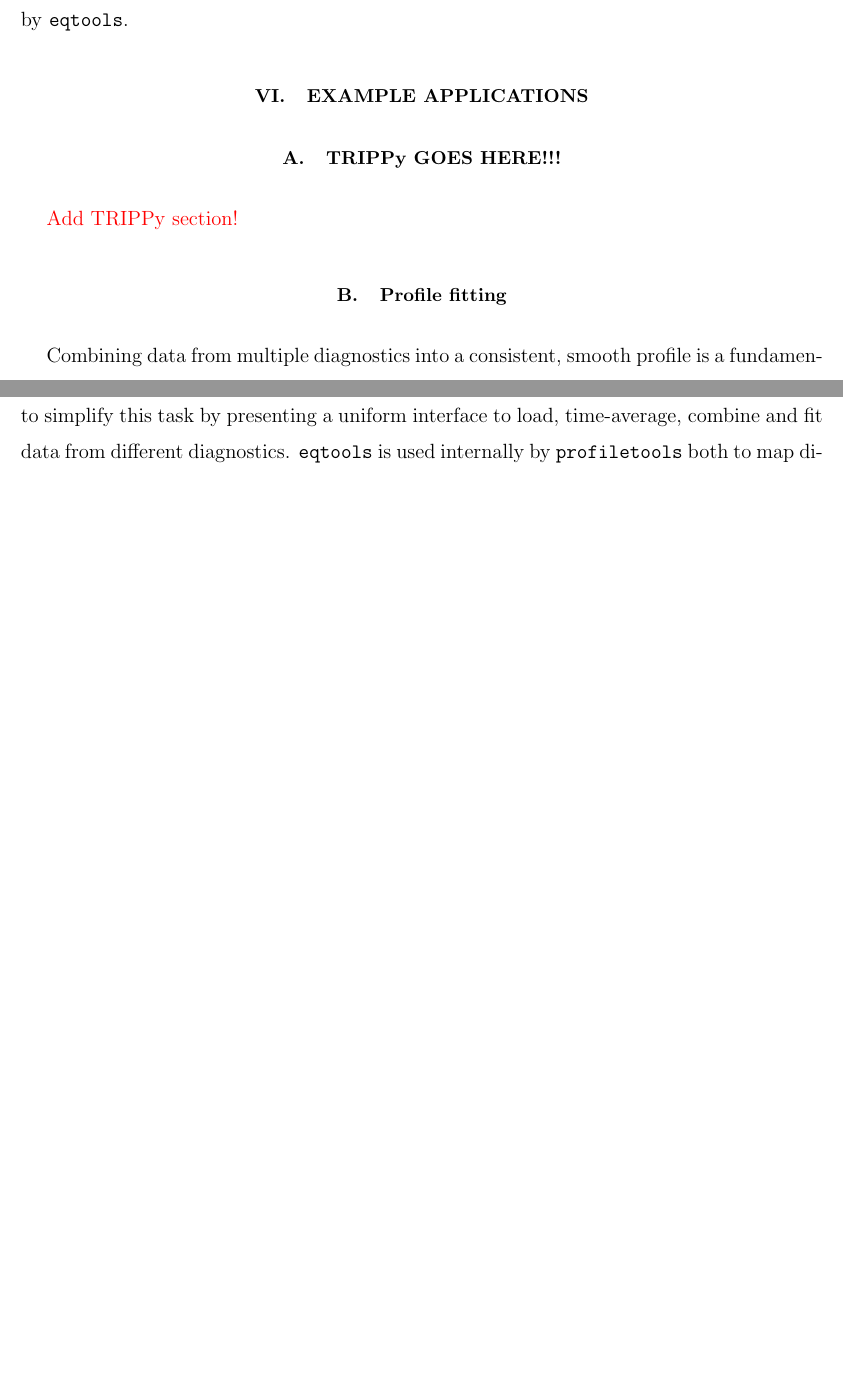
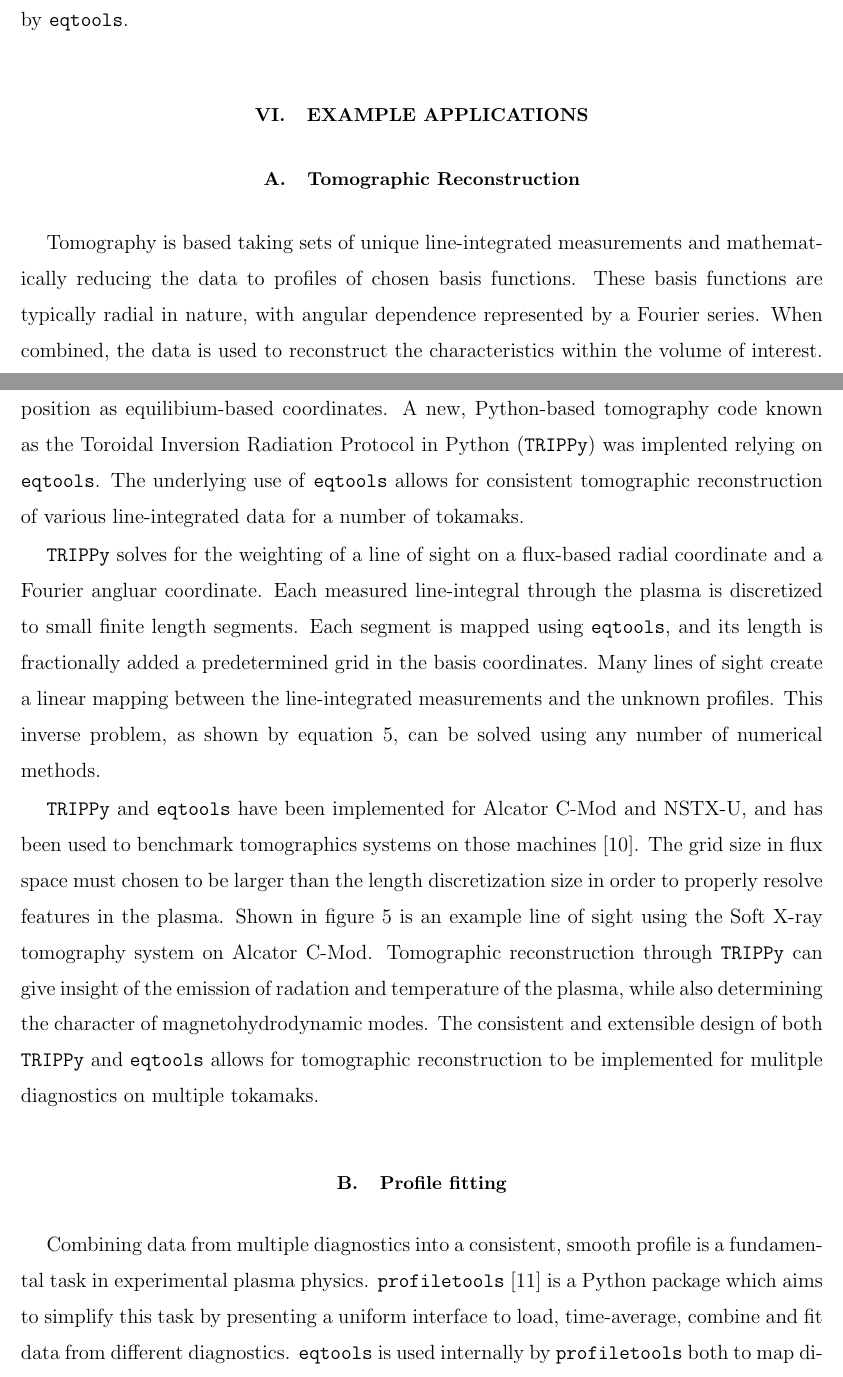
Before and after one commit to PSFCPlasmaTools/paper, a LaTeX paper (eqtools_paper.tex): two parts of pages 11 and 12 of 16 before the commit and two parts of pages 11 and 12 of 17 after it, joined at a grey line, cut so that both start at the same text, the shorter picture padded with empty space. Compiled offline with pdfLaTeX.

Commit message:
TRIPPy section writing complete, need to add figure

```diff
--- a/eqtools_paper.tex
+++ b/eqtools_paper.tex
@@ -241,8 +241,28 @@ These test results highlight the improved performance and extra programming flex
 
 \section{Example Applications}
 \label{sec:examples}
-\subsection{TRIPPy GOES HERE!!!}
-\note{Add TRIPPy section!}
+
+\subsection{Tomographic Reconstruction}
+
+Tomography is based taking sets of unique line-integrated measurements and mathematically reducing the data to profiles of chosen basis functions.
+These basis functions are typically radial in nature, with angular dependence represented by a Fourier series.
+When combined, the data is used to reconstruct the characteristics within the volume of interest.
+\eqtools provides a simple and direct interface for taking $(R, Z)$ coordinates and return its position as equilibium-based coordinates.
+A new, Python-based tomography code known as the Toroidal Inversion Radiation Protocol in Python (\TRIPPy) was implented relying on \eqtools.
+The underlying use of \eqtools allows for consistent tomographic reconstruction of various line-integrated data for a number of tokamaks.
+
+\TRIPPy solves for the weighting of a line of sight on a flux-based radial coordinate and a Fourier angluar coordinate.
+Each measured line-integral through the plasma is discretized to small finite length segments.
+Each segment is mapped using \eqtools, and its length is fractionally added a predetermined grid in the basis coordinates.
+Many lines of sight create a linear mapping between the line-integrated measurements and the unknown profiles.
+This inverse problem, as shown by equation 5, can be solved using any number of numerical methods.
+
+\TRIPPy and \eqtools have been implemented for Alcator C-Mod and NSTX-U, and has been used to benchmark tomographics systems on those machines \cite{Faust2014}.
+The grid size in flux space must chosen to be larger than the length discretization size in order to properly resolve features in the plasma.
+Shown in figure 5 is an example line of sight using the Soft X-ray tomography system on Alcator C-Mod.
+Tomographic reconstruction through \TRIPPy can give insight of the emission of radation and temperature of the plasma, while also determining the character of magnetohydrodynamic modes.
+The consistent and extensible design of both \TRIPPy and \eqtools allows for tomographic reconstruction to be implemented for mulitple diagnostics on multiple tokamaks.
+
 
 \subsection{Profile fitting}
 Combining data from multiple diagnostics into a consistent, smooth profile is a fundamental task in experimental plasma physics.
```
Also changed, not shown: eqtools_paper.bib (+11 -0 lines), eqtools_paper.bbl, eqtools_paper.pdf, 4 other files.
